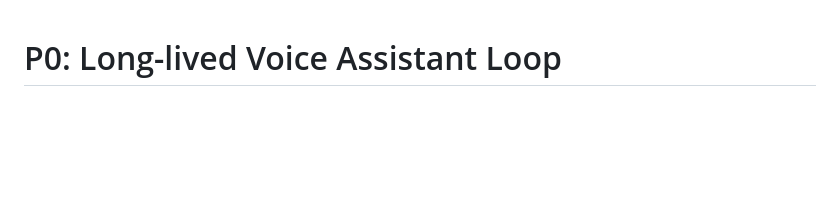
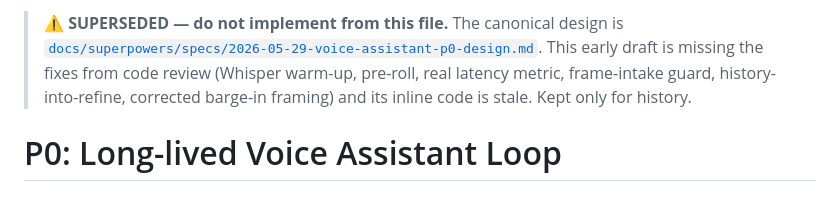
Before and after one commit to yaominzh/azVoiceAssit, a Markdown page: plan/plan.md, the part around the change. Drawn GitHub-style; blank space fills up the shorter version.

```diff
--- a/plan/plan.md
+++ b/plan/plan.md
@@ -1,3 +1,10 @@
+> ⚠️ **SUPERSEDED — do not implement from this file.**
+> The canonical design is
+> [`docs/superpowers/specs/2026-05-29-voice-assistant-p0-design.md`](../docs/superpowers/specs/2026-05-29-voice-assistant-p0-design.md).
+> This early draft is missing the fixes from code review (Whisper warm-up,
+> pre-roll, real latency metric, frame-intake guard, history-into-refine,
+> corrected barge-in framing) and its inline code is stale. Kept only for history.
+
 # P0: Long-lived Voice Assistant Loop
 
 ## Context
```
Also changed, not shown: 1 other file.
